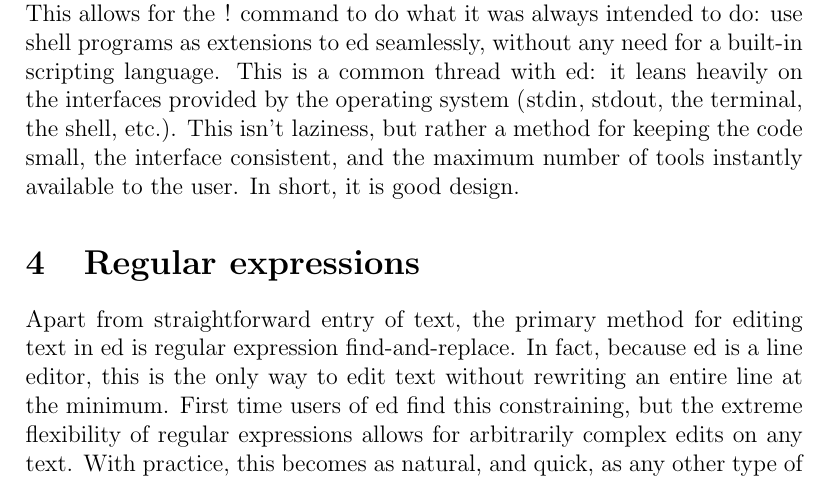
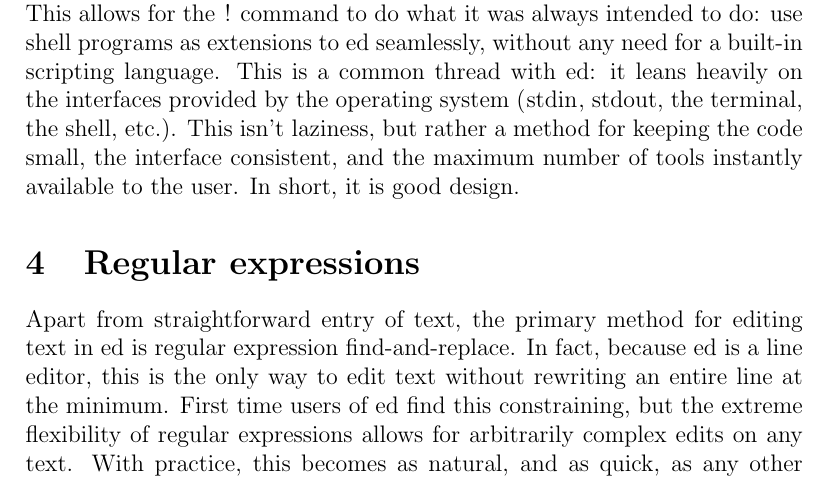
Before and after one commit to jgbaldwinbrown/no_hierarchy, a LaTeX paper (use_ed.tex): part of page 3 of 6, cut so that both start at the same text. Compiled offline with pdfLaTeX.

Commit message:
changed quick to as quick

```diff
--- a/use_ed.tex
+++ b/use_ed.tex
@@ -126,7 +126,7 @@ this is the only way to edit text without rewriting an entire line
 at the minimum. First time users of \lstinline{ed} find this
 constraining, but the extreme flexibility of regular expressions
 allows for arbitrarily complex edits on any text. With practice,
-this becomes as natural, and quick, as any other type of interactive
+this becomes as natural, and as quick, as any other type of interactive
 editing. This type of edit is also naturally extensible to multi-line
 editing, a feature that is often touted as a killer ``new'' feature of
 modern text editors (see sublime text, atom, or Visual Studio Code).
```
